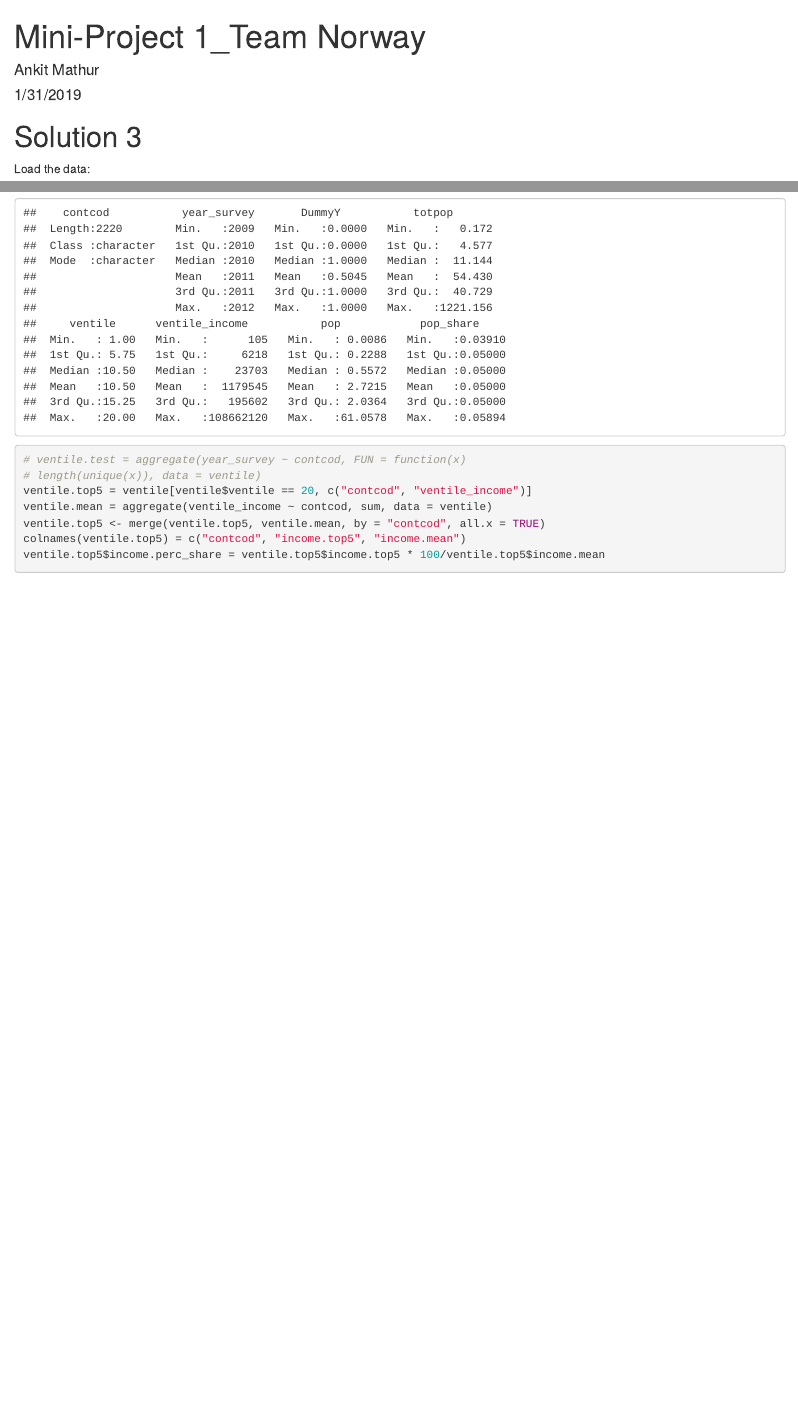
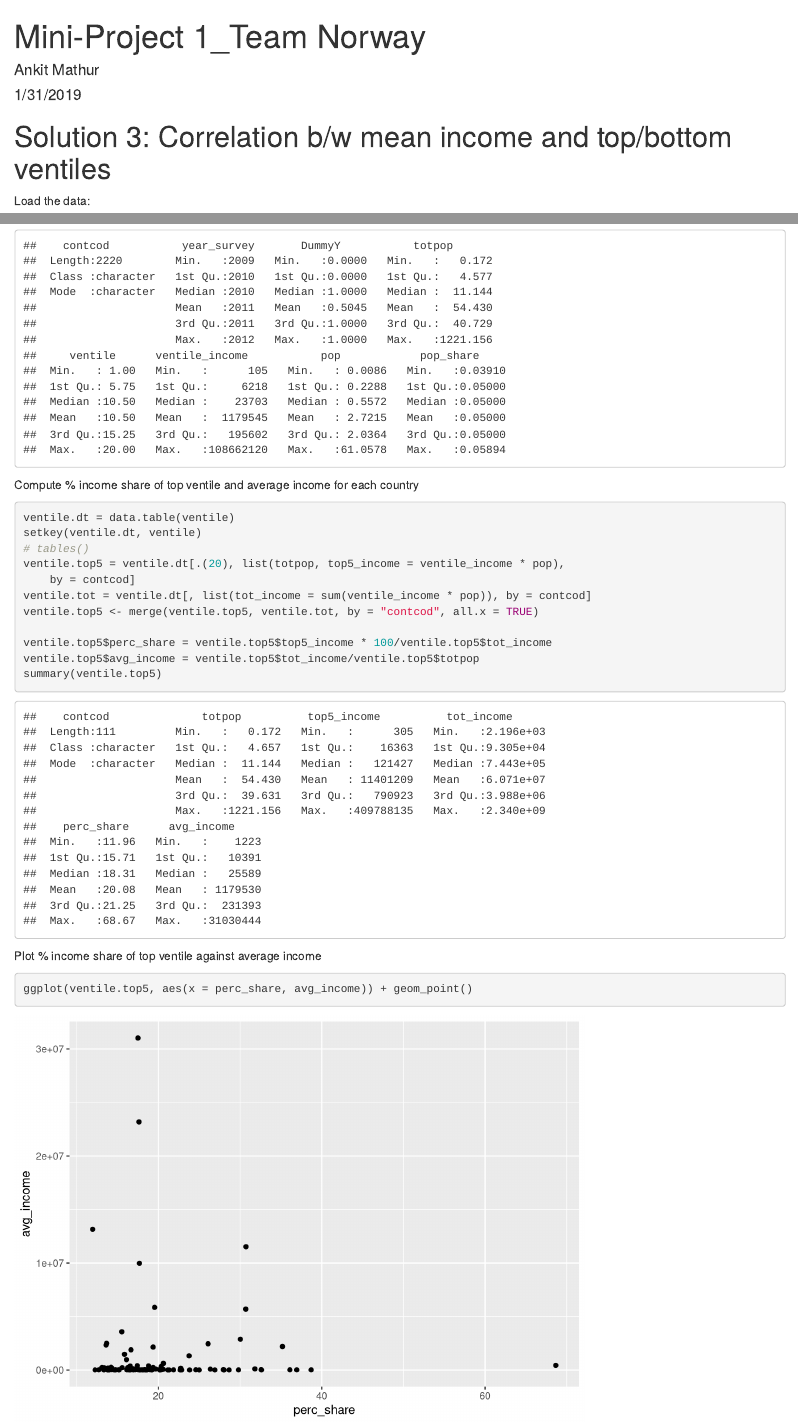
Before and after one commit to pati-dev/Income_disparity, an R Markdown document (Team Norway_Mini-Project 1.Rmd): the page in a window 1100 px wide, from its top, and a second part further down, joined at a grey line. Rendered offline with R 4.5, knitr and Pandoc, with nearby package versions.

Commit message:
Structure the data

````diff
--- a/Team Norway_Mini-Project 1.Rmd
+++ b/Team Norway_Mini-Project 1.Rmd
@@ -12,6 +13,6 @@ library(foreign)
 ```
 
-# Solution 3
+# Solution 3: Correlation b/w mean income and top/bottom ventiles
 
 Load the data:
 ```{r}
@@ -19,11 +20,22 @@ ventile = read.dta("ventile_2011_for_release_LCU.dta")
 summary(ventile)
 ```
 
+Compute % income share of top ventile and average income for each country
 ```{r}
-# ventile.test = aggregate(year_survey ~ contcod, FUN = function(x) length(unique(x)), data = ventile)
-ventile.top5 = ventile[ventile$ventile == 20, c("contcod", "ventile_income")]
-ventile.mean = aggregate(ventile_income ~ contcod, sum, data = ventile)
-ventile.top5 <- merge(ventile.top5, ventile.mean, by = "contcod", all.x = TRUE)
-colnames(ventile.top5) = c("contcod", "income.top5" ,"income.mean")
-ventile.top5$income.perc_share = ventile.top5$income.top5 * 100 / ventile.top5$income.mean
+ventile.dt = data.table(ventile)
+setkey(ventile.dt, ventile)
+# tables()
+ventile.top5 = ventile.dt[ .(20), list(totpop, top5_income = ventile_income * pop), by = contcod ]
+ventile.tot = ventile.dt[, list( tot_income = sum(ventile_income * pop) ), by = contcod ]
+ventile.top5 <- merge(ventile.top5, ventile.tot, by = "contcod", all.x = TRUE)
+
+ventile.top5$perc_share = ventile.top5$top5_income * 100 / ventile.top5$tot_income
+ventile.top5$avg_income = ventile.top5$tot_income / ventile.top5$totpop
+summary(ventile.top5)
 ```
+
+Plot % income share of top ventile against average income
+```{r}
+ggplot(ventile.top5, aes(x = perc_share, avg_income)) +
+  geom_point()
+```
````
Also changed, not shown: Team Norway_Mini-Project 1.Rmd (1 more changed lines).
